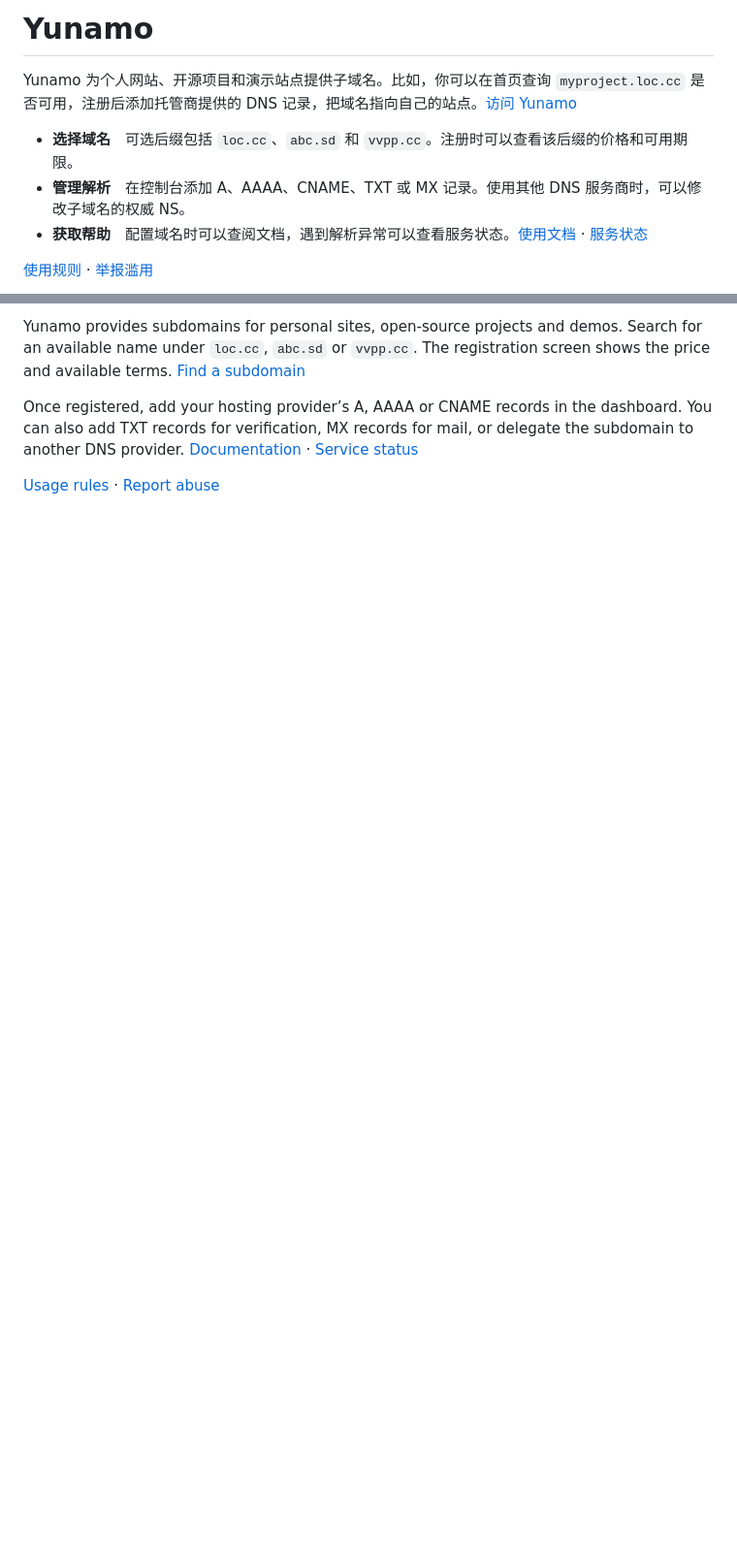
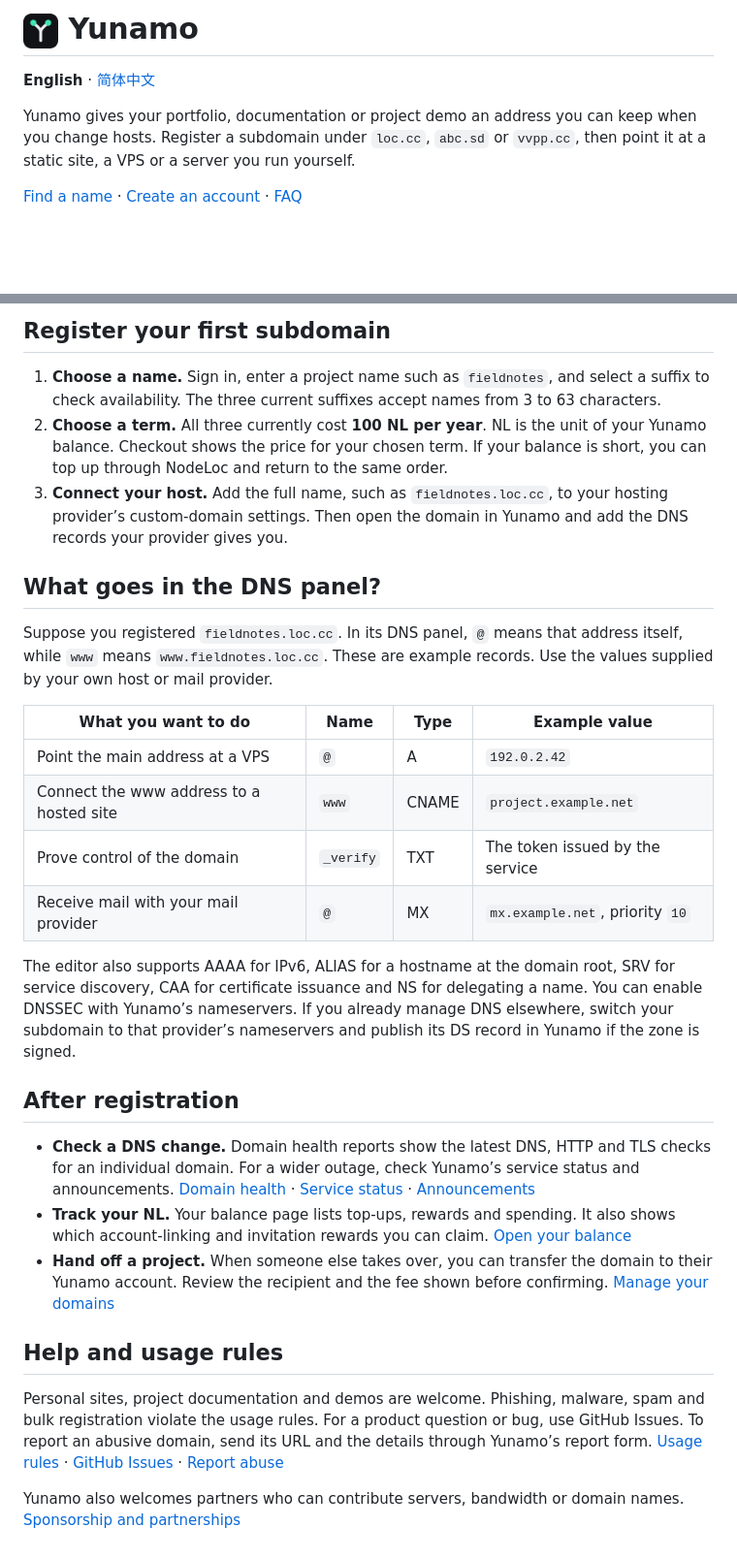
Before and after one commit to nodeloc/yunamo, a Markdown page: README.md, 2 parts joined by grey strips. Shown at 97% size. Rendered like a GitHub page; pictures changed too: assets/yunamo-icon.png (added); blank space fills up the shorter version.

Commit message:
Publish an English service guide and a full Chinese edition

```diff
--- a/README.md
+++ b/README.md
@@ -1,10 +1,8 @@
-# Yunamo
+# <img src="assets/yunamo-icon.png" alt="" width="36" height="36"> Yunamo
 
-Yunamo 为个人网站、开源项目和演示站点提供子域名。比如，你可以在首页查询 `myproject.loc.cc` 是否可用，注册后添加托管商提供的 DNS 记录，把域名指向自己的站点。[访问 Yunamo](https://yunamo.com/)
+**English** · [简体中文](README.zh-CN.md)
 
-- **选择域名**　可选后缀包括 `loc.cc`、`abc.sd` 和 `vvpp.cc`。注册时可以查看该后缀的价格和可用期限。
-- **管理解析**　在控制台添加 A、AAAA、CNAME、TXT 或 MX 记录。使用其他 DNS 服务商时，可以修改子域名的权威 NS。
-- **获取帮助**　配置域名时可以查阅文档，遇到解析异常可以查看服务状态。[使用文档](https://yunamo.com/pages/documentation) · [服务状态](https://yunamo.com/status)
+Yunamo gives your portfolio, documentation or project demo an address you can keep when you change hosts. Register a subdomain under `loc.cc`, `abc.sd` or `vvpp.cc`, then point it at a static site, a VPS or a server you run yourself.
 
-[使用规则](RULES.md) · [举报滥用](https://yunamo.com/report)
+[Find a name](https://yunamo.com/) · [Create an account](https://yunamo.com/register) · [FAQ](https://yunamo.com/pages/faq)
 
@@ -12,6 +10,31 @@ Yunamo 为个人网站、开源项目和演示站点提供子域名。比如，
 
-Yunamo provides subdomains for personal sites, open-source projects and demos. Search for an available name under `loc.cc`, `abc.sd` or `vvpp.cc`. The registration screen shows the price and available terms. [Find a subdomain](https://yunamo.com/)
+## Register your first subdomain
 
-Once registered, add your hosting provider’s A, AAAA or CNAME records in the dashboard. You can also add TXT records for verification, MX records for mail, or delegate the subdomain to another DNS provider. [Documentation](https://yunamo.com/pages/documentation) · [Service status](https://yunamo.com/status)
+1. **Choose a name.** Sign in, enter a project name such as `fieldnotes`, and select a suffix to check availability. The three current suffixes accept names from 3 to 63 characters.
+2. **Choose a term.** All three currently cost **100 NL per year**. NL is the unit of your Yunamo balance. Checkout shows the price for your chosen term. If your balance is short, you can top up through NodeLoc and return to the same order.
+3. **Connect your host.** Add the full name, such as `fieldnotes.loc.cc`, to your hosting provider’s custom-domain settings. Then open the domain in Yunamo and add the DNS records your provider gives you.
 
-[Usage rules](RULES.md#english) · [Report abuse](https://yunamo.com/report)
+## What goes in the DNS panel?
+
+Suppose you registered `fieldnotes.loc.cc`. In its DNS panel, `@` means that address itself, while `www` means `www.fieldnotes.loc.cc`. These are example records. Use the values supplied by your own host or mail provider.
+
+| What you want to do | Name | Type | Example value |
+| --- | --- | --- | --- |
+| Point the main address at a VPS | `@` | A | `192.0.2.42` |
+| Connect the www address to a hosted site | `www` | CNAME | `project.example.net` |
+| Prove control of the domain | `_verify` | TXT | The token issued by the service |
+| Receive mail with your mail provider | `@` | MX | `mx.example.net`, priority `10` |
+
+The editor also supports AAAA for IPv6, ALIAS for a hostname at the domain root, SRV for service discovery, CAA for certificate issuance and NS for delegating a name. You can enable DNSSEC with Yunamo’s nameservers. If you already manage DNS elsewhere, switch your subdomain to that provider’s nameservers and publish its DS record in Yunamo if the zone is signed.
+
+## After registration
+
+- **Check a DNS change.** Domain health reports show the latest DNS, HTTP and TLS checks for an individual domain. For a wider outage, check Yunamo’s service status and announcements. [Domain health](https://yunamo.com/domain-health) · [Service status](https://yunamo.com/status) · [Announcements](https://yunamo.com/announcements)
+- **Track your NL.** Your balance page lists top-ups, rewards and spending. It also shows which account-linking and invitation rewards you can claim. [Open your balance](https://yunamo.com/wallet)
+- **Hand off a project.** When someone else takes over, you can transfer the domain to their Yunamo account. Review the recipient and the fee shown before confirming. [Manage your domains](https://yunamo.com/domains)
+
+## Help and usage rules
+
+Personal sites, project documentation and demos are welcome. Phishing, malware, spam and bulk registration violate the usage rules. For a product question or bug, use GitHub Issues. To report an abusive domain, send its URL and the details through Yunamo’s report form. [Usage rules](RULES.md#english) · [GitHub Issues](https://github.com/nodeloc/yunamo/issues) · [Report abuse](https://yunamo.com/report)
+
+Yunamo also welcomes partners who can contribute servers, bandwidth or domain names. [Sponsorship and partnerships](https://yunamo.com/sponsor)
```
Also changed, not shown: other parts of README.md (+1 -1 lines), README.zh-CN.md (added, +40 -0 lines), assets/domain-search.png (added).
